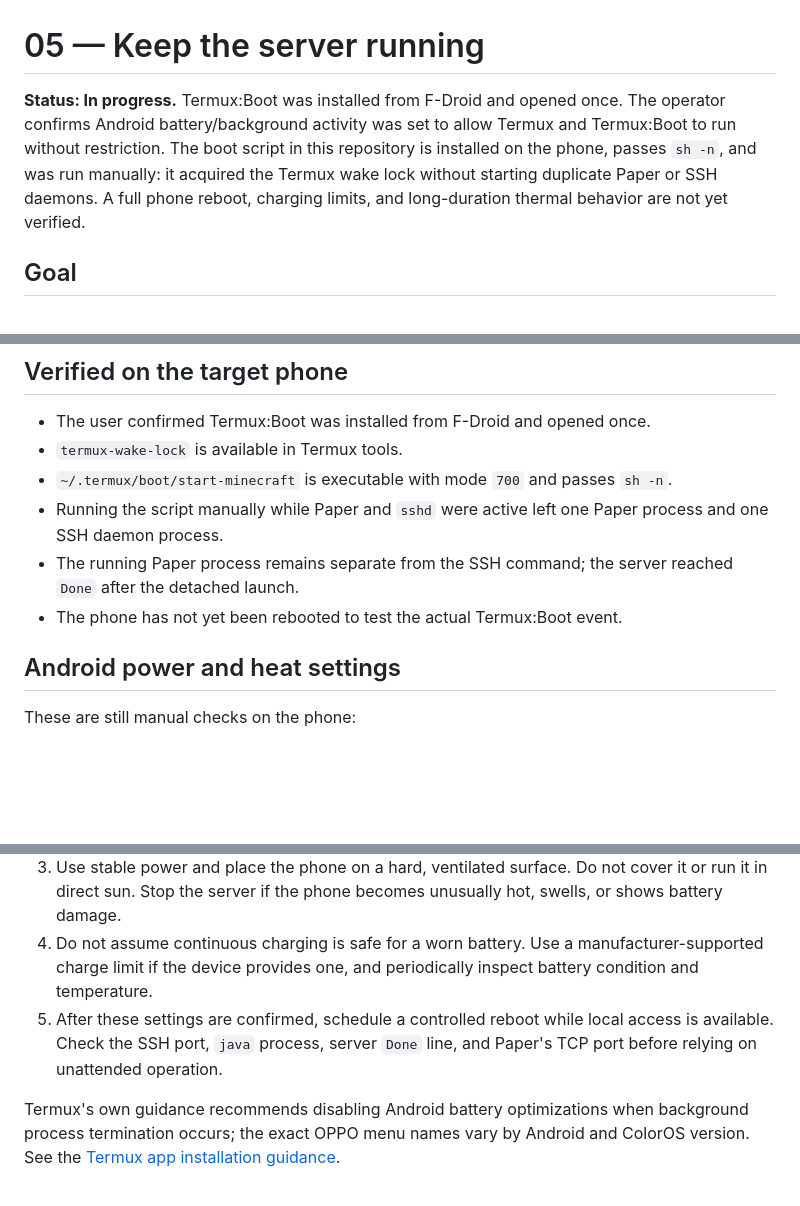
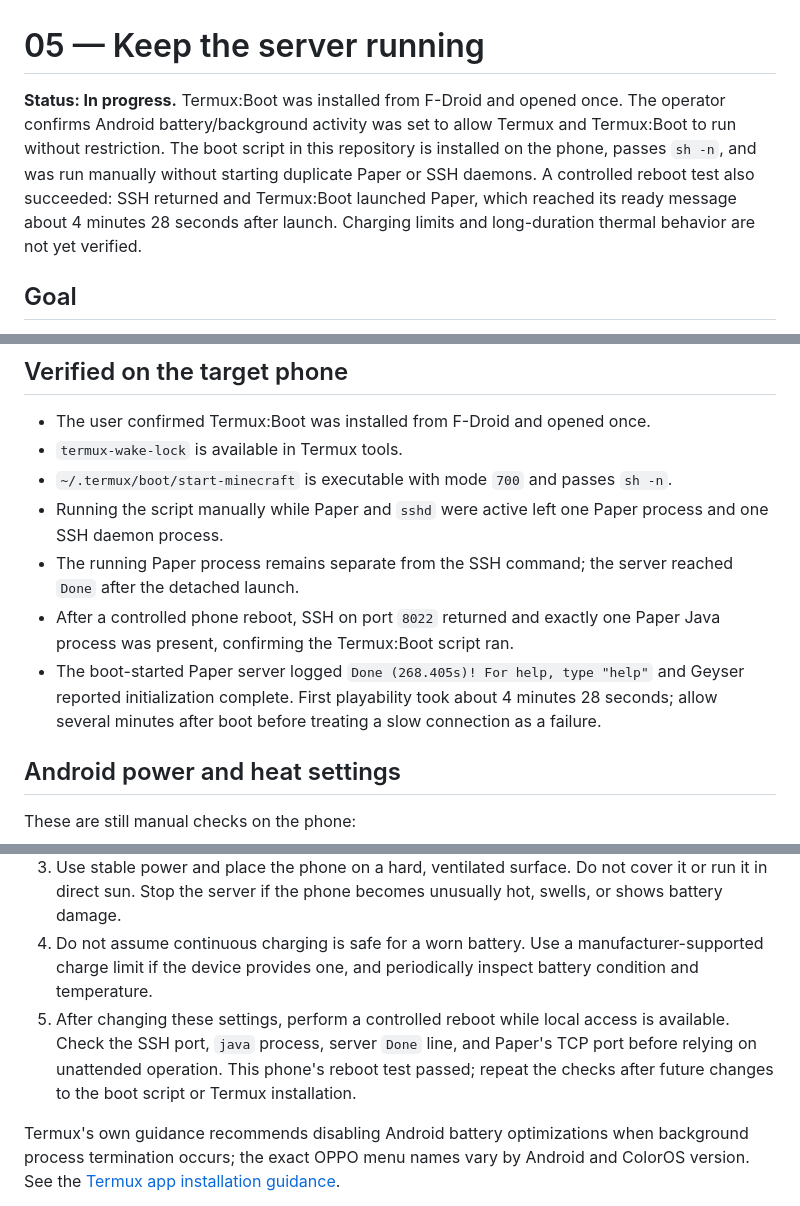
Before and after one commit to Aryadeep2007/minecraft-on-old-phone, a Markdown page: docs/05-24-7-reliability.md, 3 parts joined by grey strips. Rendered like a GitHub page; blank space fills up the shorter version.

```diff
--- a/docs/05-24-7-reliability.md
+++ b/docs/05-24-7-reliability.md
@@ -1,6 +1,6 @@
 # 05 — Keep the server running
 
-**Status: In progress.** Termux:Boot was installed from F-Droid and opened once. The operator confirms Android battery/background activity was set to allow Termux and Termux:Boot to run without restriction. The boot script in this repository is installed on the phone, passes `sh -n`, and was run manually: it acquired the Termux wake lock without starting duplicate Paper or SSH daemons. A full phone reboot, charging limits, and long-duration thermal behavior are not yet verified.
+**Status: In progress.** Termux:Boot was installed from F-Droid and opened once. The operator confirms Android battery/background activity was set to allow Termux and Termux:Boot to run without restriction. The boot script in this repository is installed on the phone, passes `sh -n`, and was run manually without starting duplicate Paper or SSH daemons. A controlled reboot test also succeeded: SSH returned and Termux:Boot launched Paper, which reached its ready message about 4 minutes 28 seconds after launch. Charging limits and long-duration thermal behavior are not yet verified.
 
 ## Goal
 
@@ -40,7 +40,8 @@ If Paper is already running, the script should exit without launching another co
 - `~/.termux/boot/start-minecraft` is executable with mode `700` and passes `sh -n`.
 - Running the script manually while Paper and `sshd` were active left one Paper process and one SSH daemon process.
 - The running Paper process remains separate from the SSH command; the server reached `Done` after the detached launch.
-- The phone has not yet been rebooted to test the actual Termux:Boot event.
+- After a controlled phone reboot, SSH on port `8022` returned and exactly one Paper Java process was present, confirming the Termux:Boot script ran.
+- The boot-started Paper server logged `Done (268.405s)! For help, type "help"` and Geyser reported initialization complete. First playability took about 4 minutes 28 seconds; allow several minutes after boot before treating a slow connection as a failure.
 
 ## Android power and heat settings
 
@@ -50,7 +51,7 @@ These are still manual checks on the phone:
 2. Keep Termux:Boot allowed to run at startup and avoid force-stopping Termux.
 3. Use stable power and place the phone on a hard, ventilated surface. Do not cover it or run it in direct sun. Stop the server if the phone becomes unusually hot, swells, or shows battery damage.
 4. Do not assume continuous charging is safe for a worn battery. Use a manufacturer-supported charge limit if the device provides one, and periodically inspect battery condition and temperature.
-5. After these settings are confirmed, schedule a controlled reboot while local access is available. Check the SSH port, `java` process, server `Done` line, and Paper's TCP port before relying on unattended operation.
+5. After changing these settings, perform a controlled reboot while local access is available. Check the SSH port, `java` process, server `Done` line, and Paper's TCP port before relying on unattended operation. This phone's reboot test passed; repeat the checks after future changes to the boot script or Termux installation.
 
 Termux's own guidance recommends disabling Android battery optimizations when background process termination occurs; the exact OPPO menu names vary by Android and ColorOS version. See the [Termux app installation guidance](https://github.com/termux/termux-app#installation).
 
```
Also changed, not shown: README.md (+1 -1 lines), docs/troubleshooting.md (+1 -0 lines).
